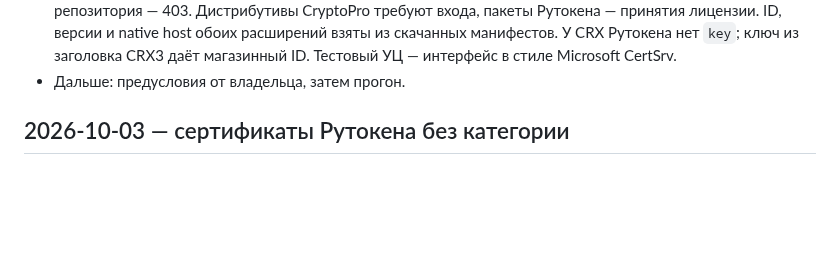
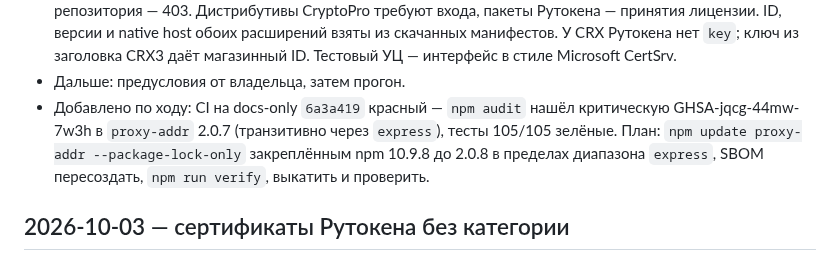
Before and after one commit to code-agent-43824/pdf-signing-demo, a Markdown page: docs/WORKLOG.md, the part around the change. Rendered like a GitHub page; blank space fills up the shorter version.

```diff
--- a/docs/WORKLOG.md
+++ b/docs/WORKLOG.md
@@ -21,6 +21,11 @@
   манифестов. У CRX Рутокена нет `key`; ключ из заголовка CRX3 даёт
   магазинный ID. Тестовый УЦ — интерфейс в стиле Microsoft CertSrv.
 - Дальше: предусловия от владельца, затем прогон.
+- Добавлено по ходу: CI на docs-only `6a3a419` красный — `npm audit` нашёл
+  критическую GHSA-jqcg-44mw-7w3h в `proxy-addr` 2.0.7 (транзитивно через
+  `express`), тесты 105/105 зелёные. План: `npm update proxy-addr
+  --package-lock-only` закреплённым npm 10.9.8 до 2.0.8 в пределах диапазона
+  `express`, SBOM пересоздать, `npm run verify`, выкатить и проверить.
 
 ## 2026-10-03 — сертификаты Рутокена без категории
 
```
Also changed, not shown: docs/PLAN.md (+5 -0 lines).
